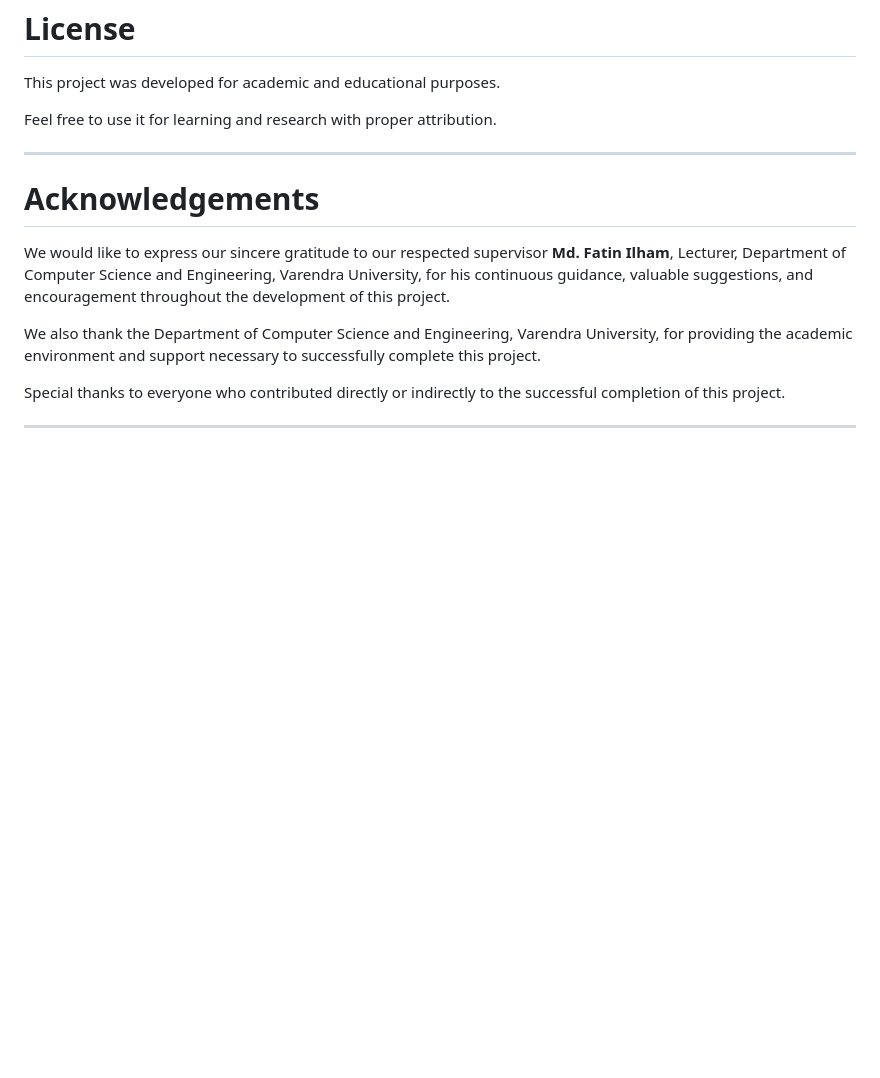
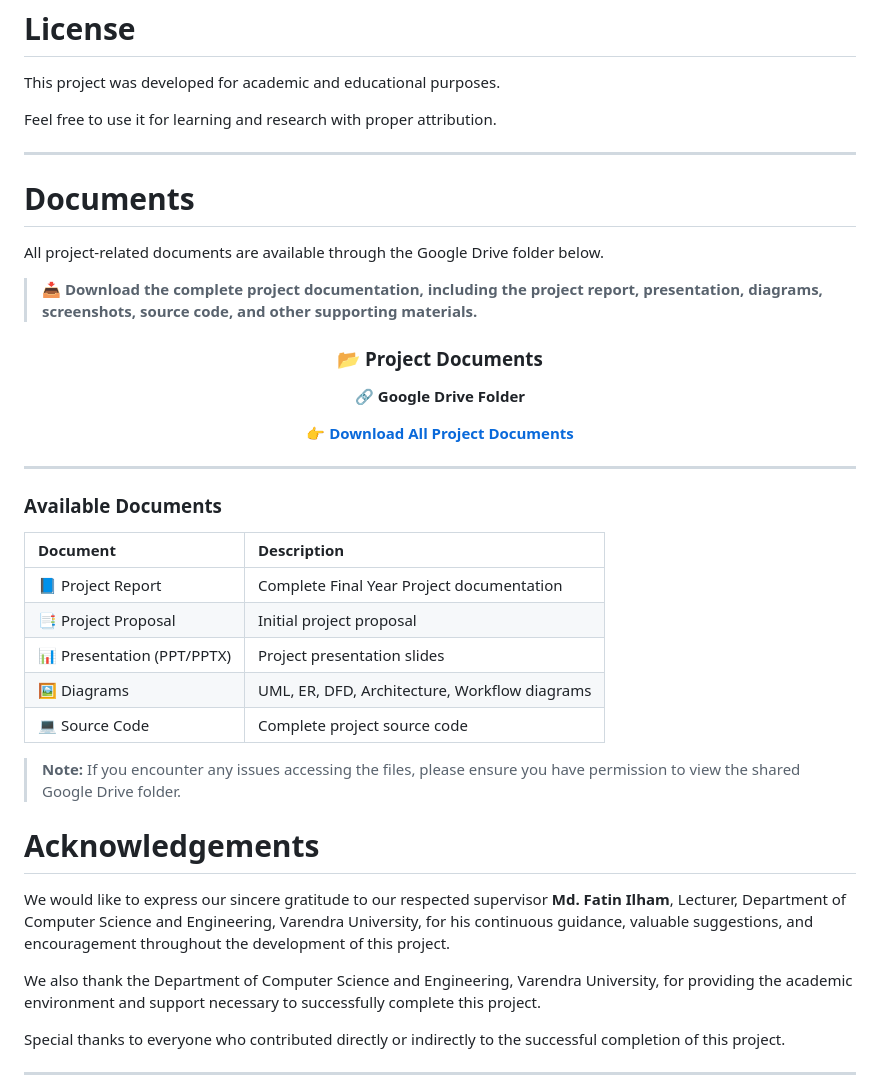
Before and after one commit to themdratanali/analyzer-final-year-project, a Markdown page: README.md, the part around the change. Drawn GitHub-style; blank space fills up the shorter version.

```diff
--- a/README.md
+++ b/README.md
@@ -524,6 +524,36 @@ Feel free to use it for learning and research with proper attribution.
 
 ---
 
+# Documents
+
+All project-related documents are available through the Google Drive folder below.
+
+> **📥 Download the complete project documentation, including the project report, presentation, diagrams, screenshots, source code, and other supporting materials.**
+
+<div align="center">
+
+### 📂 Project Documents
+
+**🔗 Google Drive Folder**
+
+👉 **[Download All Project Documents](https://drive.google.com/drive/folders/1qeLywqRJelC2JcpkH5ZYJUHTkFq5WXbl?usp=sharing)**
+
+</div>
+
+---
+
+### Available Documents
+
+| Document | Description |
+|:---------|:------------|
+| 📘 Project Report | Complete Final Year Project documentation |
+| 📑 Project Proposal | Initial project proposal |
+| 📊 Presentation (PPT/PPTX) | Project presentation slides |
+| 🖼️ Diagrams | UML, ER, DFD, Architecture, Workflow diagrams |
+| 💻 Source Code | Complete project source code |
+
+> **Note:** If you encounter any issues accessing the files, please ensure you have permission to view the shared Google Drive folder.
+
 # Acknowledgements
 
 We would like to express our sincere gratitude to our respected supervisor **Md. Fatin Ilham**, Lecturer, Department of Computer Science and Engineering, Varendra University, for his continuous guidance, valuable suggestions, and encouragement throughout the development of this project.
```
